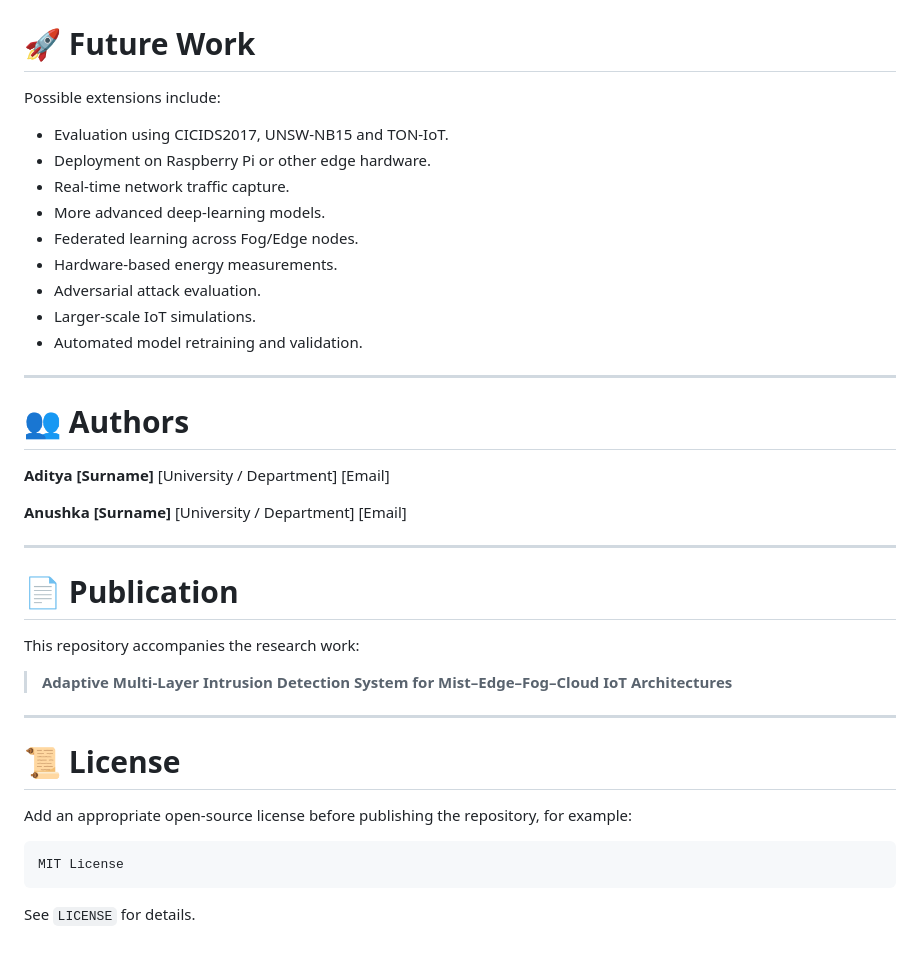
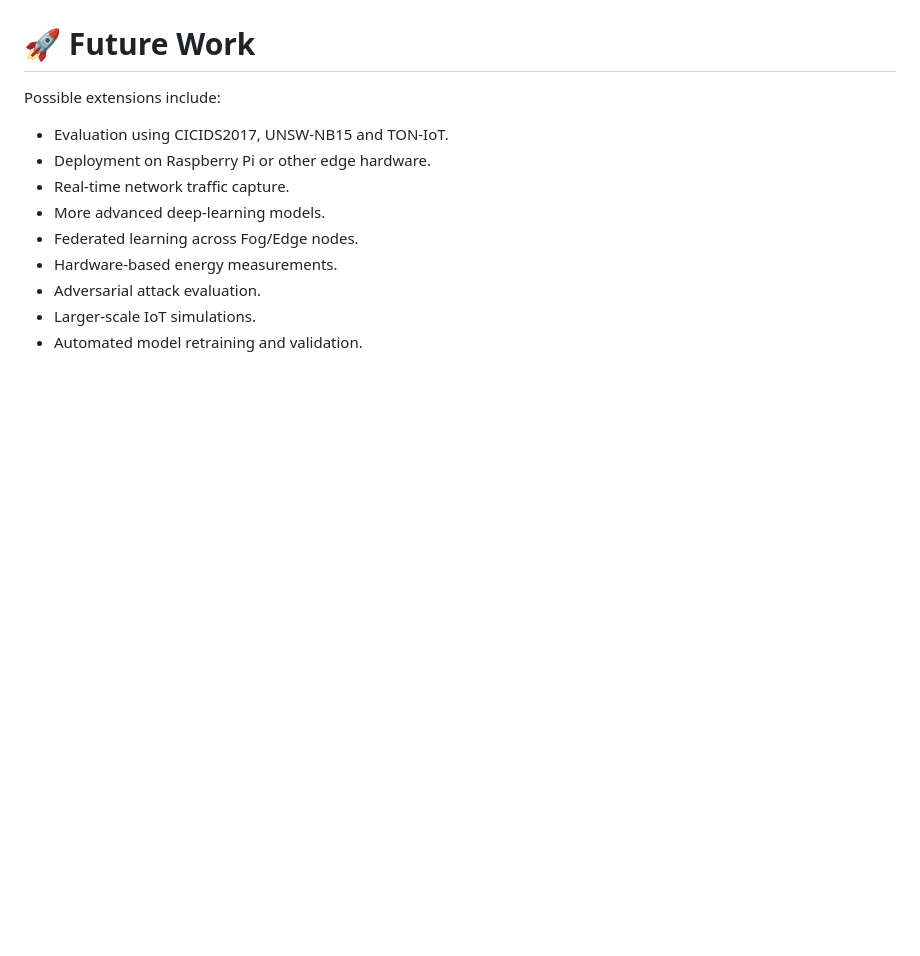
Before and after one commit to AdityaBU0907/Multilayer-IDS, a Markdown page: README.md, the part around the change. GitHub-like rendering; blank space fills up the shorter version.

````diff
--- a/README.md
+++ b/README.md
@@ -693,35 +693,3 @@ Possible extensions include:
 * Adversarial attack evaluation.
 * Larger-scale IoT simulations.
 * Automated model retraining and validation.
-
----
-
-# 👥 Authors
-
-**Aditya [Surname]**
-[University / Department]
-[Email]
-
-**Anushka [Surname]**
-[University / Department]
-[Email]
-
----
-
-# 📄 Publication
-
-This repository accompanies the research work:
-
-> **Adaptive Multi-Layer Intrusion Detection System for Mist–Edge–Fog–Cloud IoT Architectures**
-
----
-
-# 📜 License
-
-Add an appropriate open-source license before publishing the repository, for example:
-
-```text
-MIT License
-```
-
-See `LICENSE` for details.
````
